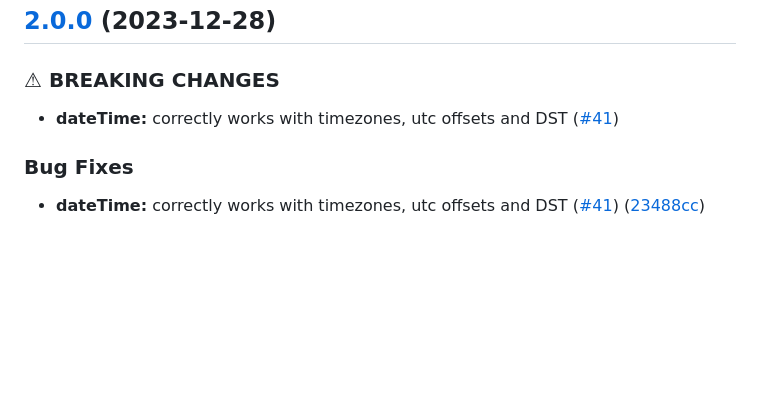
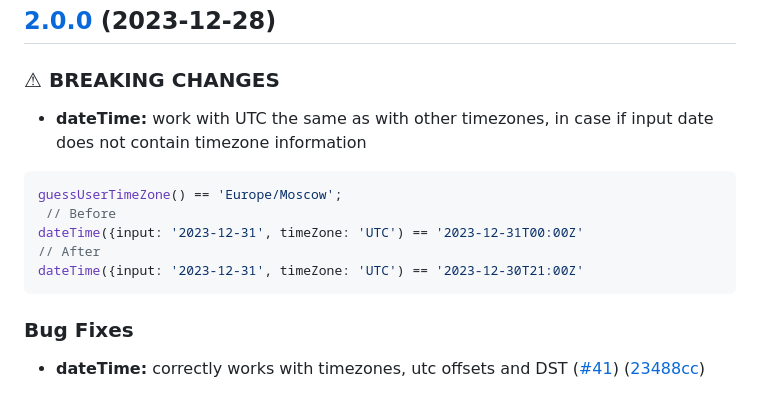
Before and after one commit to gravity-ui/date-utils, a Markdown page: CHANGELOG.md, the part around the change. Rendered like a GitHub page; blank space fills up the shorter version.

Commit message:
chore: Update CHANGELOG.md

````diff
--- a/CHANGELOG.md
+++ b/CHANGELOG.md
@@ -5,7 +5,15 @@
 
 ### ⚠ BREAKING CHANGES
 
-* **dateTime:** correctly works with timezones, utc offsets and DST ([#41](https://github.com/gravity-ui/date-utils/issues/41))
+* **dateTime:**  work with UTC the same as with other timezones, in case if input date does not contain timezone information
+
+```js
+guessUserTimeZone() == 'Europe/Moscow';
+ // Before
+dateTime({input: '2023-12-31', timeZone: 'UTC') == '2023-12-31T00:00Z'
+// After
+dateTime({input: '2023-12-31', timeZone: 'UTC') == '2023-12-30T21:00Z'
+```
 
 ### Bug Fixes
 
````
